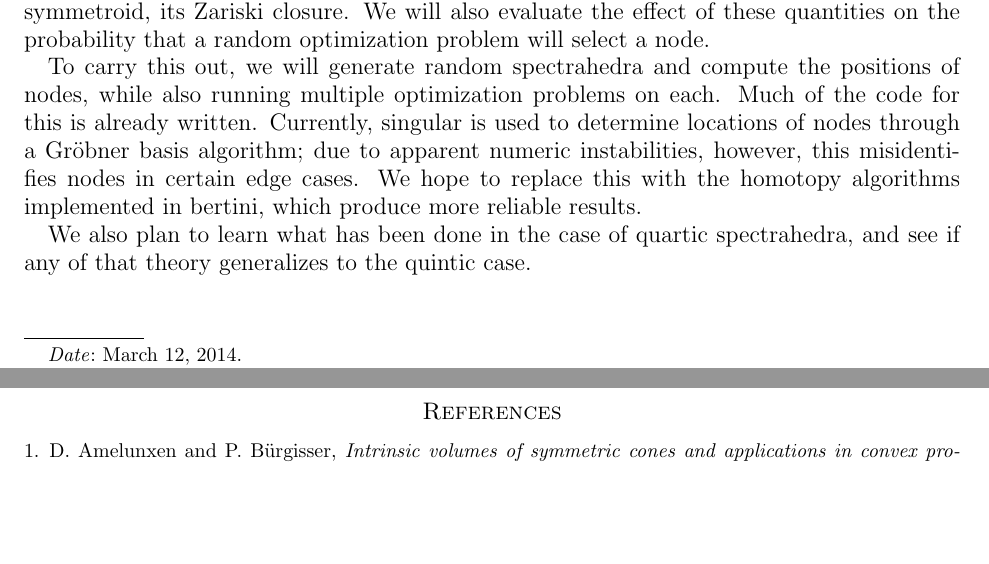
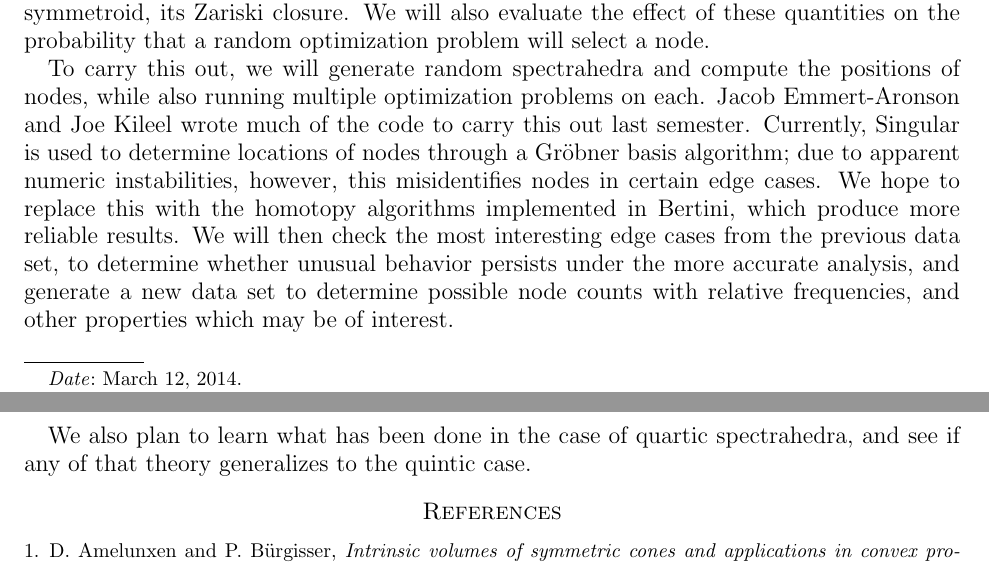
Before and after one commit to jre21/SDP, a LaTeX paper (proposal/proposal.tex): two parts of pages 1 and 2 of 2, joined at a grey line, cut so that both start at the same text, the shorter picture padded with empty space. Compiled offline with pdfLaTeX.

Commit message:
proposal: better explain current progress and goals
Signed-off-by: Jacob Emmert-Aronson <jre2718@berkeley.edu>

```diff
--- a/proposal/proposal.tex
+++ b/proposal/proposal.tex
@@ -53,12 +53,17 @@ select a node.
 
 To carry this out, we will generate random spectrahedra and compute
 the positions of nodes, while also running multiple optimization
-problems on each.  Much of the code for this is already
-written.  Currently, singular is used to determine locations of nodes
-through a Gr\"obner basis algorithm; due to apparent numeric
-instabilities, however, this misidentifies nodes in certain edge
-cases.  We hope to replace this with the homotopy algorithms
-implemented in bertini, which produce more reliable results.
+problems on each.  Jacob Emmert-Aronson and Joe Kileel wrote much of
+the code to carry this out last semester.  Currently, Singular is used
+to determine locations of nodes through a Gr\"obner basis algorithm;
+due to apparent numeric instabilities, however, this misidentifies
+nodes in certain edge cases.  We hope to replace this with the
+homotopy algorithms implemented in Bertini, which produce more
+reliable results.  We will then check the most interesting edge cases
+from the previous data set, to determine whether unusual behavior
+persists under the more accurate analysis, and generate a new data set
+to determine possible node counts with relative frequencies, and other
+properties which may be of interest.
 
 We also plan to learn what has been done in the case of quartic spectrahedra,
 and see if any of that theory generalizes to the quintic case.
```
